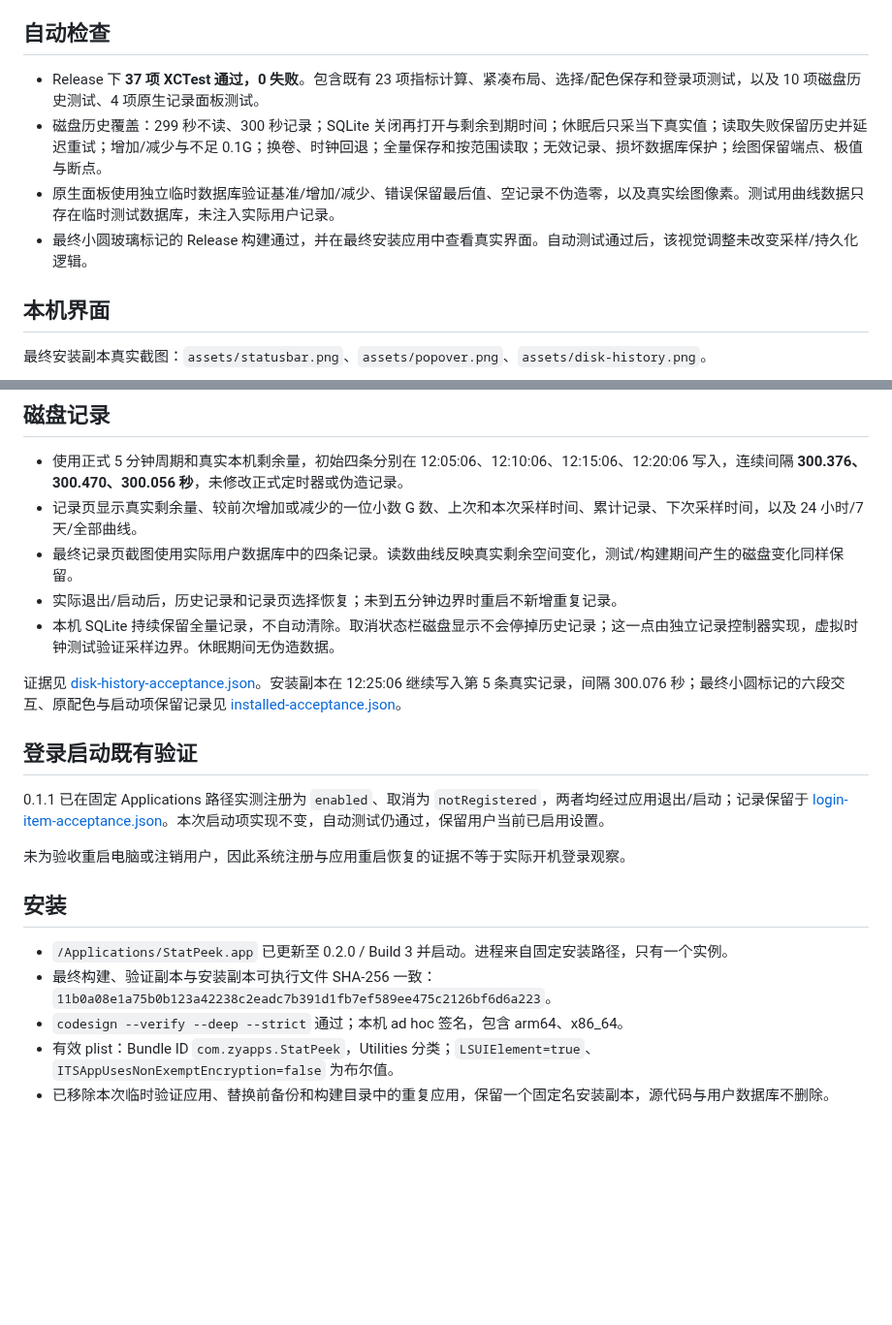
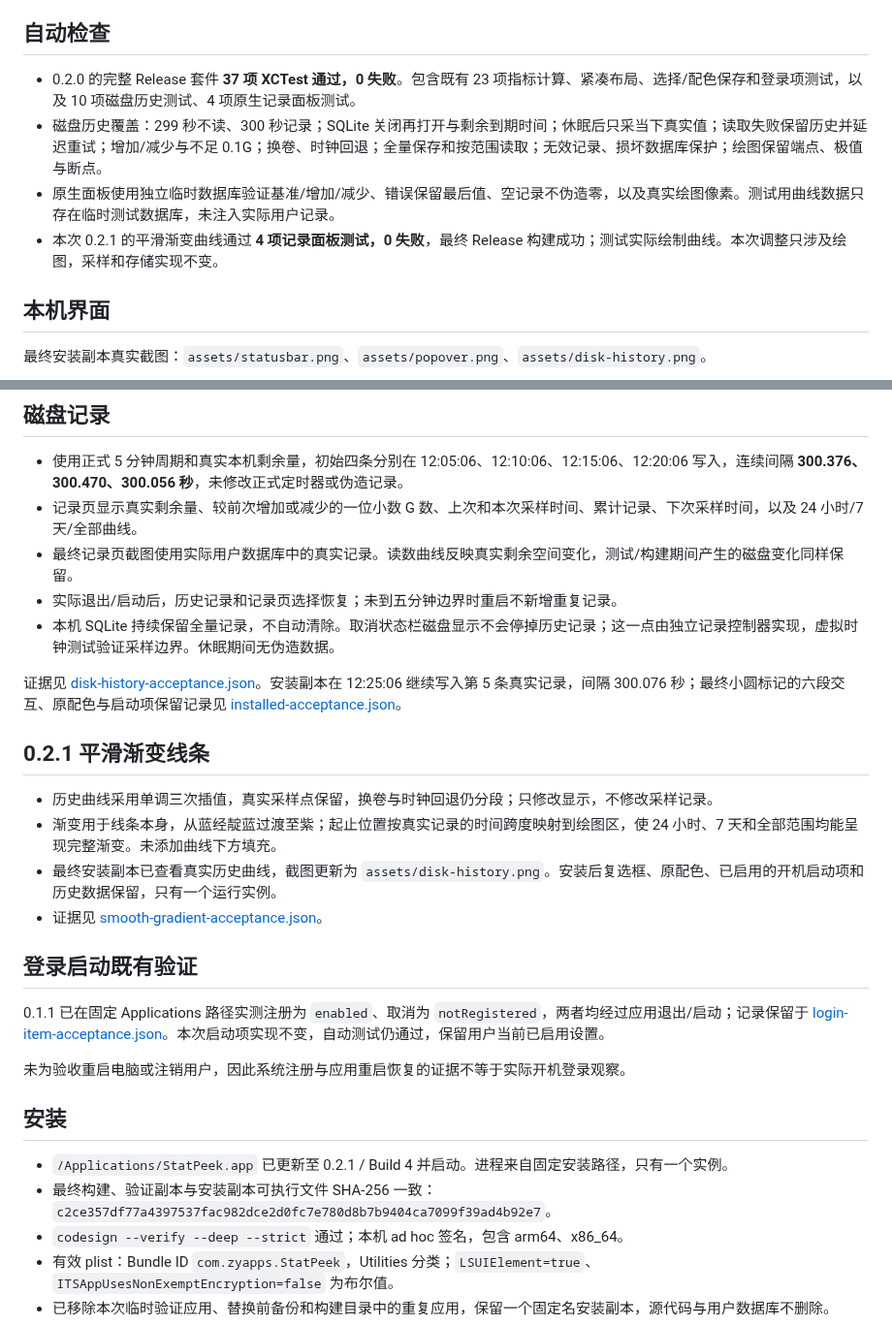
Before and after one commit to Horse888/StatPeek, a Markdown page: docs/VALIDATION.md, 2 parts joined by grey strips. Shown at 97% size. Drawn GitHub-style; blank space fills up the shorter version.

Commit message:
Render disk history as a smooth gradient curve

```diff
--- a/docs/VALIDATION.md
+++ b/docs/VALIDATION.md
@@ -4,10 +4,10 @@
 
 ## 自动检查
 
-- Release 下 **37 项 XCTest 通过，0 失败**。包含既有 23 项指标计算、紧凑布局、选择/配色保存和登录项测试，以及 10 项磁盘历史测试、4 项原生记录面板测试。
+- 0.2.0 的完整 Release 套件 **37 项 XCTest 通过，0 失败**。包含既有 23 项指标计算、紧凑布局、选择/配色保存和登录项测试，以及 10 项磁盘历史测试、4 项原生记录面板测试。
 - 磁盘历史覆盖：299 秒不读、300 秒记录；SQLite 关闭再打开与剩余到期时间；休眠后只采当下真实值；读取失败保留历史并延迟重试；增加/减少与不足 0.1G；换卷、时钟回退；全量保存和按范围读取；无效记录、损坏数据库保护；绘图保留端点、极值与断点。
 - 原生面板使用独立临时数据库验证基准/增加/减少、错误保留最后值、空记录不伪造零，以及真实绘图像素。测试用曲线数据只存在临时测试数据库，未注入实际用户记录。
-- 最终小圆玻璃标记的 Release 构建通过，并在最终安装应用中查看真实界面。自动测试通过后，该视觉调整未改变采样/持久化逻辑。
+- 本次 0.2.1 的平滑渐变曲线通过 **4 项记录面板测试，0 失败**，最终 Release 构建成功；测试实际绘制曲线。本次调整只涉及绘图，采样和存储实现不变。
 
 ## 本机界面
 
@@ -26,11 +26,18 @@
 
 - 使用正式 5 分钟周期和真实本机剩余量，初始四条分别在 12:05:06、12:10:06、12:15:06、12:20:06 写入，连续间隔 **300.376、300.470、300.056 秒**，未修改正式定时器或伪造记录。
 - 记录页显示真实剩余量、较前次增加或减少的一位小数 G 数、上次和本次采样时间、累计记录、下次采样时间，以及 24 小时/7 天/全部曲线。
-- 最终记录页截图使用实际用户数据库中的四条记录。读数曲线反映真实剩余空间变化，测试/构建期间产生的磁盘变化同样保留。
+- 最终记录页截图使用实际用户数据库中的真实记录。读数曲线反映真实剩余空间变化，测试/构建期间产生的磁盘变化同样保留。
 - 实际退出/启动后，历史记录和记录页选择恢复；未到五分钟边界时重启不新增重复记录。
 - 本机 SQLite 持续保留全量记录，不自动清除。取消状态栏磁盘显示不会停掉历史记录；这一点由独立记录控制器实现，虚拟时钟测试验证采样边界。休眠期间无伪造数据。
 
 证据见 [disk-history-acceptance.json](disk-history-acceptance.json)。安装副本在 12:25:06 继续写入第 5 条真实记录，间隔 300.076 秒；最终小圆标记的六段交互、原配色与启动项保留记录见 [installed-acceptance.json](installed-acceptance.json)。
+
+## 0.2.1 平滑渐变线条
+
+- 历史曲线采用单调三次插值，真实采样点保留，换卷与时钟回退仍分段；只修改显示，不修改采样记录。
+- 渐变用于线条本身，从蓝经靛蓝过渡至紫；起止位置按真实记录的时间跨度映射到绘图区，使 24 小时、7 天和全部范围均能呈现完整渐变。未添加曲线下方填充。
+- 最终安装副本已查看真实历史曲线，截图更新为 `assets/disk-history.png`。安装后复选框、原配色、已启用的开机启动项和历史数据保留，只有一个运行实例。
+- 证据见 [smooth-gradient-acceptance.json](smooth-gradient-acceptance.json)。
 
 ## 登录启动既有验证
 
@@ -40,8 +47,8 @@
 
 ## 安装
 
-- `/Applications/StatPeek.app` 已更新至 0.2.0 / Build 3 并启动。进程来自固定安装路径，只有一个实例。
-- 最终构建、验证副本与安装副本可执行文件 SHA-256 一致：`11b0a08e1a75b0b123a42238c2eadc7b391d1fb7ef589ee475c2126bf6d6a223`。
+- `/Applications/StatPeek.app` 已更新至 0.2.1 / Build 4 并启动。进程来自固定安装路径，只有一个实例。
+- 最终构建、验证副本与安装副本可执行文件 SHA-256 一致：`c2ce357df77a4397537fac982dce2d0fc7e780d8b7b9404ca7099f39ad4b92e7`。
 - `codesign --verify --deep --strict` 通过；本机 ad hoc 签名，包含 arm64、x86_64。
 - 有效 plist：Bundle ID `com.zyapps.StatPeek`，Utilities 分类；`LSUIElement=true`、`ITSAppUsesNonExemptEncryption=false` 为布尔值。
 - 已移除本次临时验证应用、替换前备份和构建目录中的重复应用，保留一个固定名安装副本，源代码与用户数据库不删除。
```
Also changed, not shown: other parts of docs/VALIDATION.md (+1 -1 lines), README.md (+2 -2 lines), docs/SPEC.md (+5 -2 lines), docs/assets/disk-history.png, 4 other files.
